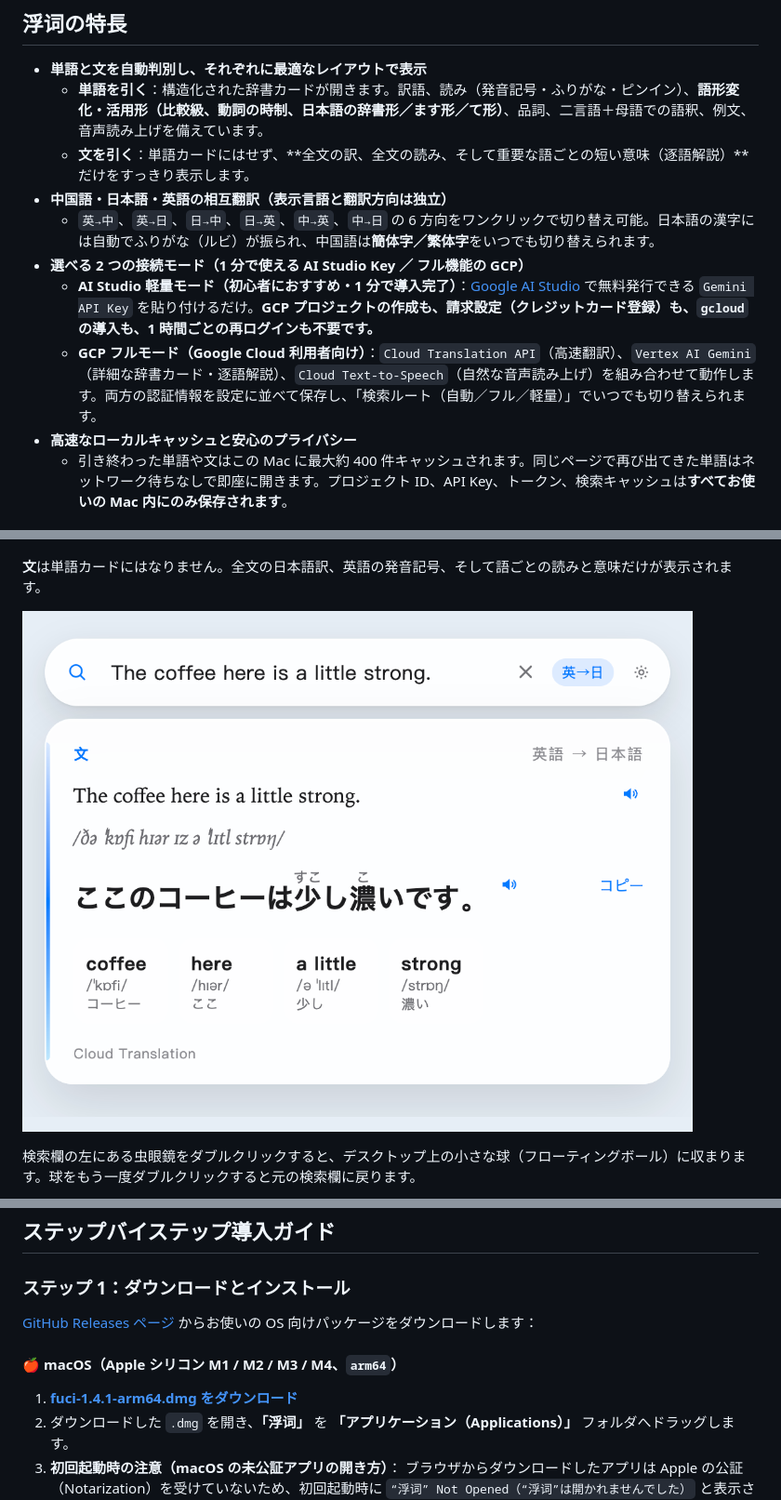
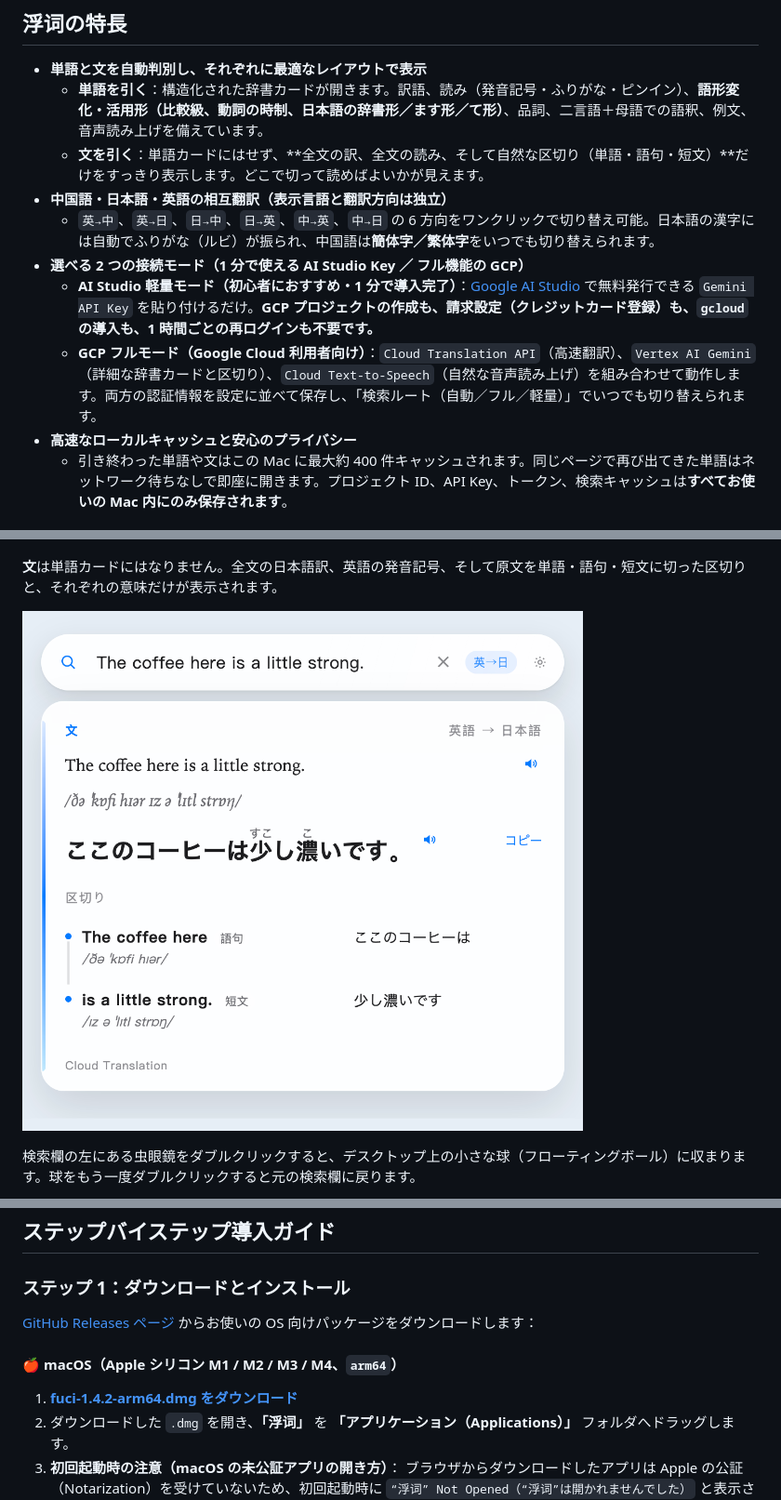
Before and after one commit to jayson-sheyue/fuci, a Markdown page: README.ja.md, 3 parts joined by grey strips. Shown at 93% size. GitHub-like rendering; pictures changed too: docs/ja/sentence.png.

```diff
--- a/README.ja.md
+++ b/README.ja.md
@@ -18,12 +18,12 @@
 
 - **単語と文を自動判別し、それぞれに最適なレイアウトで表示**
   - **単語を引く**：構造化された辞書カードが開きます。訳語、読み（発音記号・ふりがな・ピンイン）、**語形変化・活用形（比較級、動詞の時制、日本語の辞書形／ます形／て形）**、品詞、二言語＋母語での語釈、例文、音声読み上げを備えています。
-  - **文を引く**：単語カードにはせず、**全文の訳、全文の読み、そして重要な語ごとの短い意味（逐語解説）**だけをすっきり表示します。
+  - **文を引く**：単語カードにはせず、**全文の訳、全文の読み、そして自然な区切り（単語・語句・短文）**だけをすっきり表示します。どこで切って読めばよいかが見えます。
 - **中国語・日本語・英語の相互翻訳（表示言語と翻訳方向は独立）**
   - `英→中`、`英→日`、`日→中`、`日→英`、`中→英`、`中→日` の 6 方向をワンクリックで切り替え可能。日本語の漢字には自動でふりがな（ルビ）が振られ、中国語は**簡体字／繁体字**をいつでも切り替えられます。
 - **選べる 2 つの接続モード（1 分で使える AI Studio Key ／ フル機能の GCP）**
   - **AI Studio 軽量モード（初心者におすすめ・1 分で導入完了）**：[Google AI Studio](https://aistudio.google.com/apikey) で無料発行できる `Gemini API Key` を貼り付けるだけ。**GCP プロジェクトの作成も、請求設定（クレジットカード登録）も、`gcloud` の導入も、1 時間ごとの再ログインも不要です。**
-  - **GCP フルモード（Google Cloud 利用者向け）**：`Cloud Translation API`（高速翻訳）、`Vertex AI Gemini`（詳細な辞書カード・逐語解説）、`Cloud Text-to-Speech`（自然な音声読み上げ）を組み合わせて動作します。両方の認証情報を設定に並べて保存し、「検索ルート（自動／フル／軽量）」でいつでも切り替えられます。
+  - **GCP フルモード（Google Cloud 利用者向け）**：`Cloud Translation API`（高速翻訳）、`Vertex AI Gemini`（詳細な辞書カードと区切り）、`Cloud Text-to-Speech`（自然な音声読み上げ）を組み合わせて動作します。両方の認証情報を設定に並べて保存し、「検索ルート（自動／フル／軽量）」でいつでも切り替えられます。
 - **高速なローカルキャッシュと安心のプライバシー**
   - 引き終わった単語や文はこの Mac に最大約 400 件キャッシュされます。同じページで再び出てきた単語はネットワーク待ちなしで即座に開きます。プロジェクト ID、API Key、トークン、検索キャッシュは**すべてお使いの Mac 内にのみ保存されます**。
 
@@ -43,7 +43,7 @@
 
 ![英語から日本語](docs/ja/en-word.png)
 
-**文**は単語カードにはなりません。全文の日本語訳、英語の発音記号、そして語ごとの読みと意味だけが表示されます。
+**文**は単語カードにはなりません。全文の日本語訳、英語の発音記号、そして原文を単語・語句・短文に切った区切りと、それぞれの意味だけが表示されます。
 
 ![英語の文から日本語](docs/ja/sentence.png)
 
@@ -73,6 +73,6 @@
 
 #### 🍎 macOS（Apple シリコン M1 / M2 / M3 / M4、`arm64`）
-1. **[fuci-1.4.1-arm64.dmg をダウンロード](https://github.com/jayson-sheyue/fuci/releases/download/v1.4.1/fuci-1.4.1-arm64.dmg)**
+1. **[fuci-1.4.2-arm64.dmg をダウンロード](https://github.com/jayson-sheyue/fuci/releases/download/v1.4.2/fuci-1.4.2-arm64.dmg)**
 2. ダウンロードした `.dmg` を開き、**「浮词」** を **「アプリケーション（Applications）」** フォルダへドラッグします。
 3. **初回起動時の注意（macOS の未公証アプリの開き方）**：
    ブラウザからダウンロードしたアプリは Apple の公証（Notarization）を受けていないため、初回起動時に `“浮词” Not Opened（“浮词”は開かれませんでした）` と表示されることがあります。その場合は **Done（完了）** を押し（*Move to Trash / ゴミ箱に入れる* は押さないでください）、次のいずれかの方法で開いてください：
```
Also changed, not shown: other parts of README.ja.md (+4 -4 lines), README.en.md (+8 -8 lines), README.md (+8 -8 lines), docs/en/sentence.png, docs/sentence.png, 10 other files.
